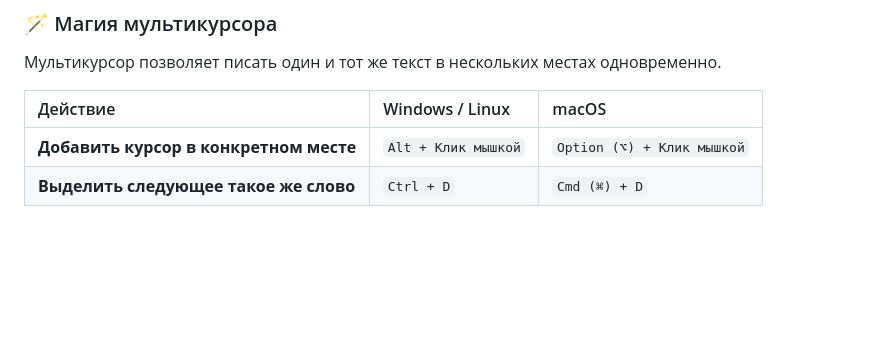
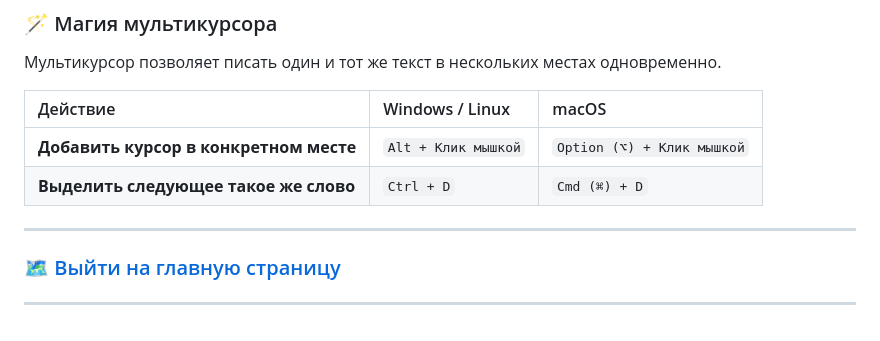
Before and after one commit to ShevchenkoOl/FrontEnd_rus, a Markdown page: shortcuts.md, the part around the change. Rendered like a GitHub page; blank space fills up the shorter version.

```diff
--- a/shortcuts.md
+++ b/shortcuts.md
@@ -54,3 +54,8 @@
 | :--- | :--- | :--- |
 | **Добавить курсор в конкретном месте** | `Alt + Клик мышкой` | `Option (⌥) + Клик мышкой` |
 | **Выделить следующее такое же слово** | `Ctrl + D` | `Cmd (⌘) + D` |
+
+---
+
+### [🗺 Выйти на главную страницу](./README.md)
+---
```
